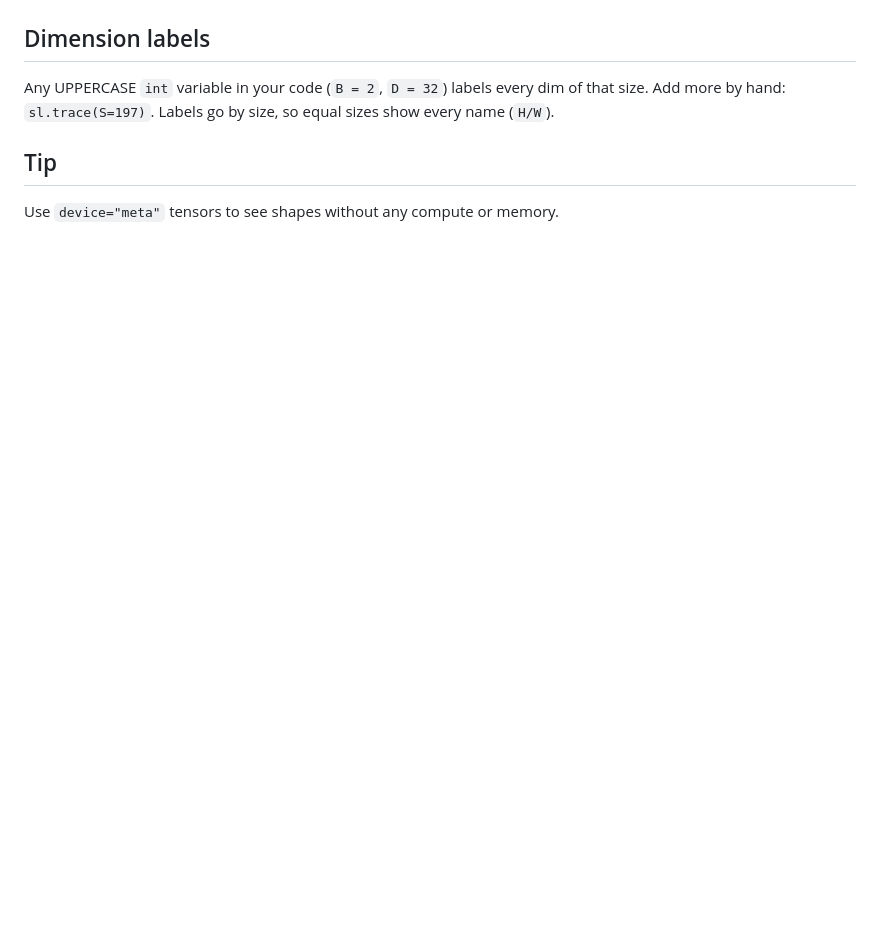
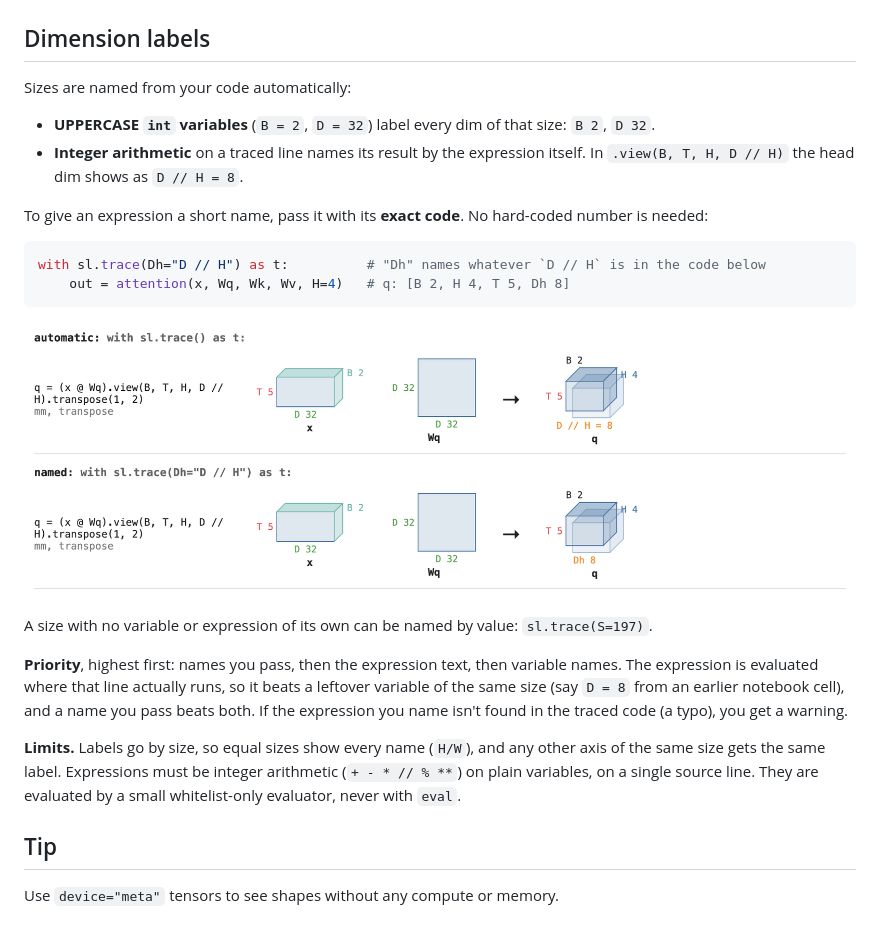
Before and after one commit to hiimnhan/shapelens, a Markdown page: README.md, the part around one of its changes. GitHub-like rendering; pictures changed too: docs/dimension-labels.png (added); blank space fills up the shorter version.

Commit message:
update custom label method

````diff
--- a/README.md
+++ b/README.md
@@ -25,7 +63,30 @@ t   # last expression in the cell renders the boxes inline
 ## Dimension labels
 
-Any UPPERCASE `int` variable in your code (`B = 2`, `D = 32`) labels every dim of that size.
-Add more by hand: `sl.trace(S=197)`. Labels go by size, so equal sizes show every name (`H/W`).
+Sizes are named from your code automatically:
+
+- **UPPERCASE `int` variables** (`B = 2`, `D = 32`) label every dim of that size: `B 2`, `D 32`.
+- **Integer arithmetic** on a traced line names its result by the expression itself. In
+  `.view(B, T, H, D // H)` the head dim shows as `D // H = 8`.
+
+To give an expression a short name, pass it with its **exact code**. No hard-coded number is needed:
+
+```python
+with sl.trace(Dh="D // H") as t:          # "Dh" names whatever `D // H` is in the code below
+    out = attention(x, Wq, Wk, Wv, H=4)   # q: [B 2, H 4, T 5, Dh 8]
+```
+
+![The head dimension labelled automatically as "D // H = 8", then renamed "Dh" with sl.trace(Dh="D // H")](https://raw.githubusercontent.com/hiimnhan/shapelens/main/docs/dimension-labels.png)
+
+A size with no variable or expression of its own can be named by value: `sl.trace(S=197)`.
+
+**Priority**, highest first: names you pass, then the expression text, then variable names. The expression is
+evaluated where that line actually runs, so it beats a leftover variable of the same size (say `D = 8` from an
+earlier notebook cell), and a name you pass beats both. If the expression you name isn't found in the traced
+code (a typo), you get a warning.
+
+**Limits.** Labels go by size, so equal sizes show every name (`H/W`), and any other axis of the same size gets
+the same label. Expressions must be integer arithmetic (`+ - * // % **`) on plain variables, on a single source
+line. They are evaluated by a small whitelist-only evaluator, never with `eval`.
 
 ## Tip
 
````
Also changed, not shown: other parts of README.md (+38 -0 lines), docs/self-attention.png (added), 4 other files.
